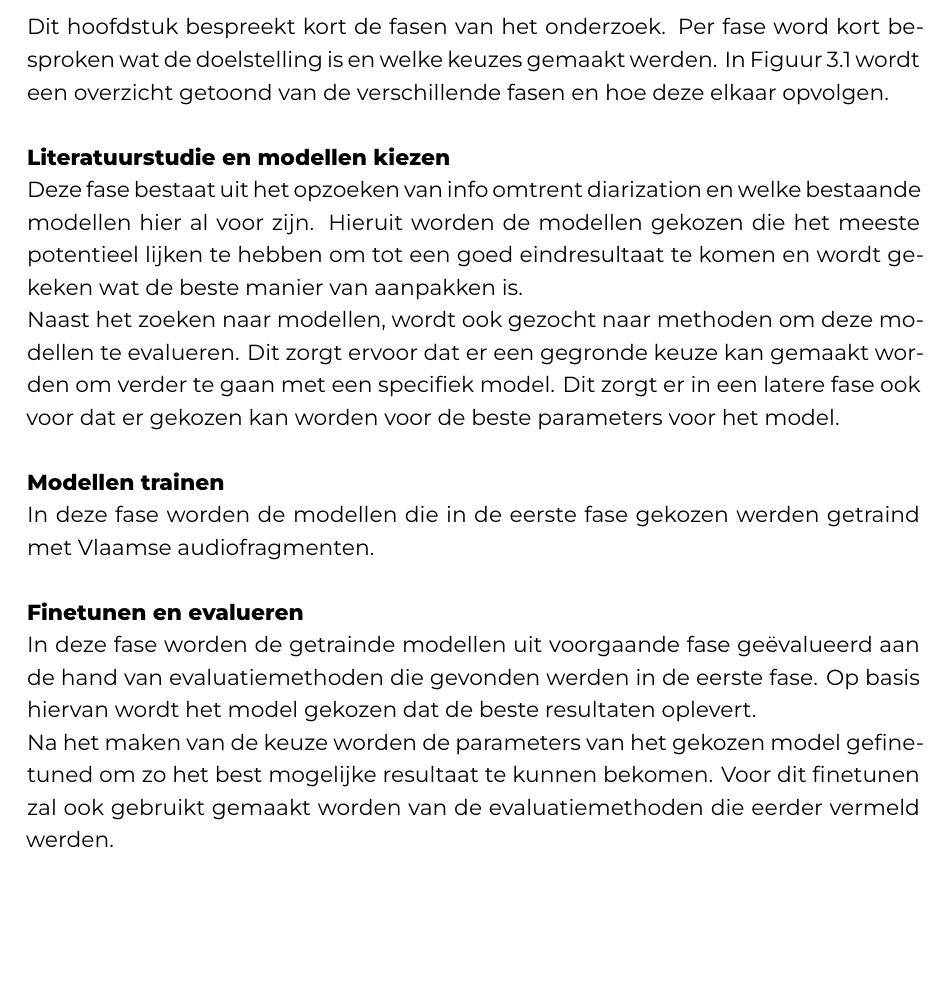
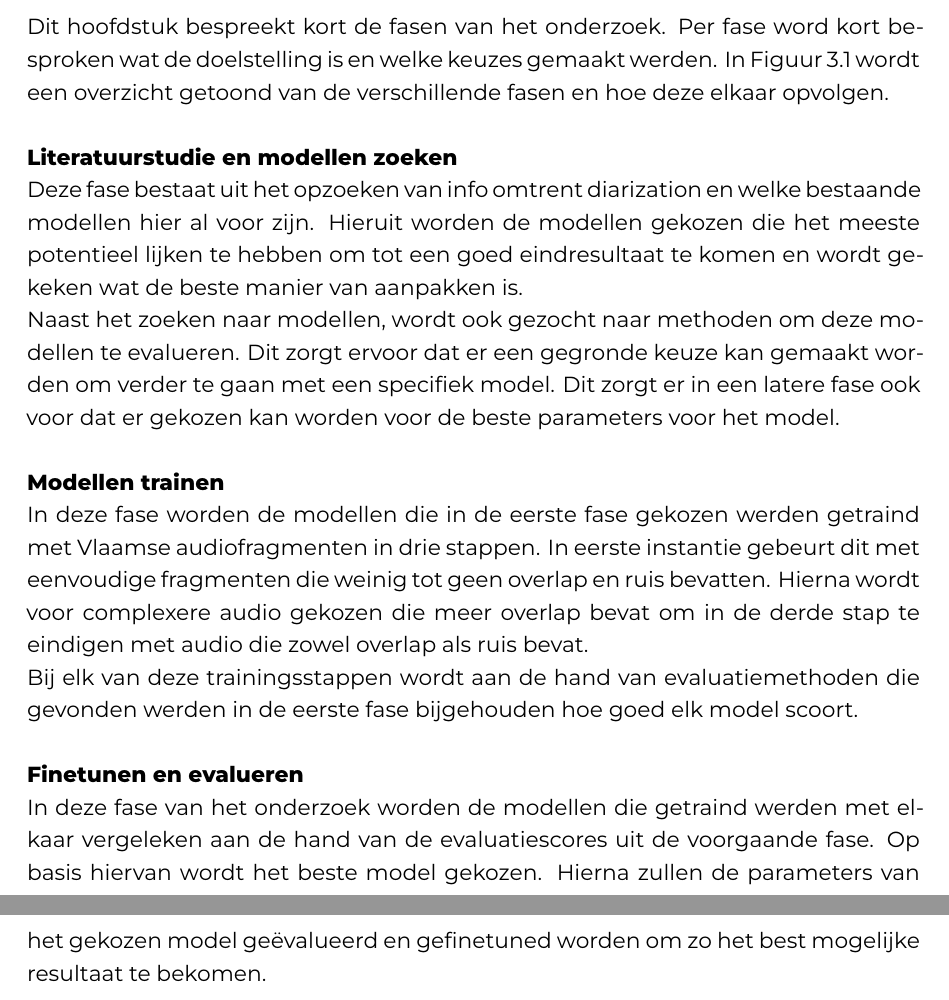
Before and after one commit to LisaVerhoeyen/latex-bachelorproef-verhoeyen-lisa, a LaTeX thesis (bachproef/VerhoeyenLisaBP.tex, which reads bachproef/methodologie.tex): part of page 15 of 27 before the commit and two parts of pages 15 and 16 of 26 after it, the two joined at a grey line, cut so that both start at the same text, the shorter picture padded with empty space. Compiled offline with XeLaTeX; a LaTeX package or settings file that is missing is left out.

Commit message:
aanpassing methodologie

```diff
--- a/bachproef/methodologie.tex
+++ b/bachproef/methodologie.tex
@@ -34,17 +30,14 @@ Dit hoofdstuk bespreekt kort de fasen van het onderzoek. Per fase word kort besp
-\end{figure}
 
-
-\paragraph{Literatuurstudie en modellen kiezen}
+\paragraph{Literatuurstudie en modellen zoeken}
 Deze fase bestaat uit het opzoeken van info omtrent diarization en welke bestaande modellen hier al voor zijn. Hieruit worden de modellen gekozen die het meeste potentieel lijken te hebben om tot een goed eindresultaat te komen en wordt gekeken wat de beste manier van aanpakken is.\\
 Naast het zoeken naar modellen, wordt ook gezocht naar methoden om deze modellen te evalueren. Dit zorgt ervoor dat er een gegronde keuze kan gemaakt worden om verder te gaan met een specifiek model. Dit zorgt er in een latere fase ook voor dat er gekozen kan worden voor de beste parameters voor het model.
 
 \paragraph{Modellen trainen}
-In deze fase worden de modellen die in de eerste fase gekozen werden getraind met Vlaamse audiofragmenten.
-%TODO
+In deze fase worden de modellen die in de eerste fase gekozen werden getraind met Vlaamse audiofragmenten in drie stappen. In eerste instantie gebeurt dit met eenvoudige fragmenten die weinig tot geen overlap en ruis bevatten. Hierna wordt voor complexere audio gekozen die meer overlap bevat om in de derde stap te eindigen met audio die zowel overlap als ruis bevat.\\
+Bij elk van deze trainingsstappen wordt aan de hand van evaluatiemethoden die gevonden werden in de eerste fase bijgehouden hoe goed elk model scoort.
 
 \paragraph{Finetunen en evalueren}
-In deze fase worden de getrainde modellen uit voorgaande fase geëvalueerd aan de hand van evaluatiemethoden die gevonden werden in de eerste fase. Op basis hiervan wordt het model gekozen dat de beste resultaten oplevert.\\
-Na het maken van de keuze worden de parameters van het gekozen model gefinetuned om zo het best mogelijke resultaat te kunnen bekomen. Voor dit finetunen zal ook gebruikt gemaakt worden van de evaluatiemethoden die eerder vermeld werden.
+In deze fase van het onderzoek worden de modellen die getraind werden met elkaar vergeleken aan de hand van de evaluatiescores uit de voorgaande fase. Op basis hiervan wordt het beste model gekozen. Hierna zullen de parameters van het gekozen model geëvalueerd en gefinetuned worden om zo het best mogelijke resultaat te bekomen.
 
 \paragraph{Implementatie in de applicatie}
 In deze fase zal het model opgeslagen worden en geïmplementeerd worden in de broncode van de reeds bestaande applicatie. Er zal ook grondig getest worden of het model hierin het beoogde resultaat heeft.
```
Also changed, not shown: bachproef/methodologie.tex (10 more changed lines).
